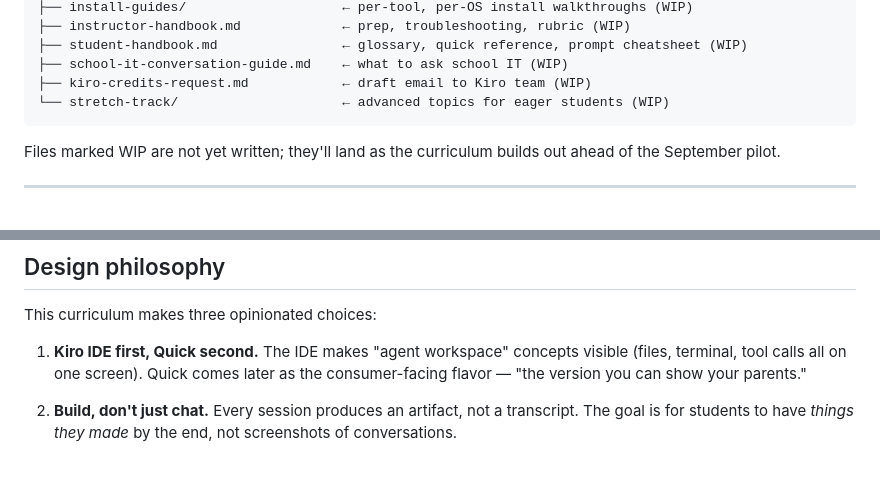
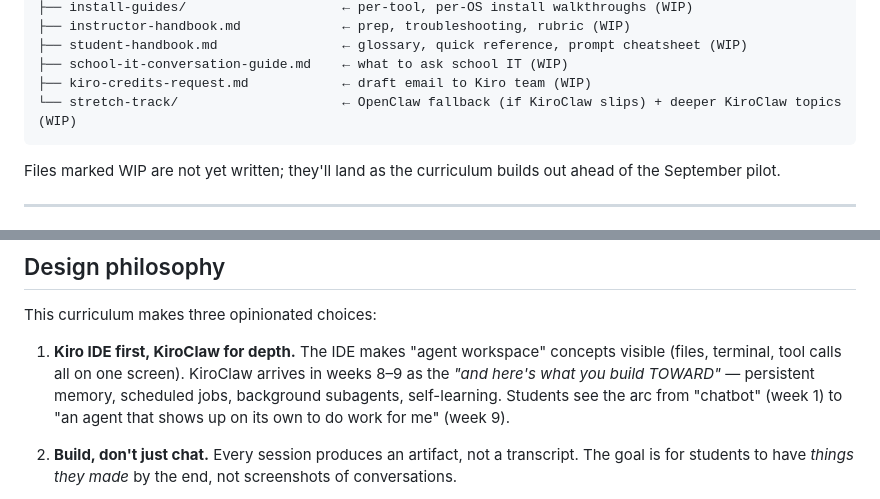
Before and after one commit to genedragon/agents-101, a Markdown page: README.md, 2 parts joined by grey strips. GitHub-like rendering; blank space fills up the shorter version.

````diff
--- a/README.md
+++ b/README.md
@@ -96,7 +96,7 @@ agents-101/
 ├── student-handbook.md                ← glossary, quick reference, prompt cheatsheet (WIP)
 ├── school-it-conversation-guide.md    ← what to ask school IT (WIP)
 ├── kiro-credits-request.md            ← draft email to Kiro team (WIP)
-└── stretch-track/                     ← advanced topics for eager students (WIP)
+└── stretch-track/                     ← OpenClaw fallback (if KiroClaw slips) + deeper KiroClaw topics (WIP)
 ```
 
 Files marked WIP are not yet written; they'll land as the curriculum builds out ahead of the September pilot.
@@ -123,7 +123,7 @@ Files marked WIP are not yet written; they'll land as the curriculum builds out
 
 This curriculum makes three opinionated choices:
 
-1. **Kiro IDE first, Quick second.** The IDE makes "agent workspace" concepts visible (files, terminal, tool calls all on one screen). Quick comes later as the consumer-facing flavor — "the version you can show your parents."
+1. **Kiro IDE first, KiroClaw for depth.** The IDE makes "agent workspace" concepts visible (files, terminal, tool calls all on one screen). KiroClaw arrives in weeks 8–9 as the *"and here's what you build TOWARD"* — persistent memory, scheduled jobs, background subagents, self-learning. Students see the arc from "chatbot" (week 1) to "an agent that shows up on its own to do work for me" (week 9).
 
 2. **Build, don't just chat.** Every session produces an artifact, not a transcript. The goal is for students to have *things they made* by the end, not screenshots of conversations.
 
````
Also changed, not shown: other parts of README.md (+5 -5 lines), assignments/assignment-01.md (+1 -1 lines), lessons/lesson-01.md (+1 -1 lines).
